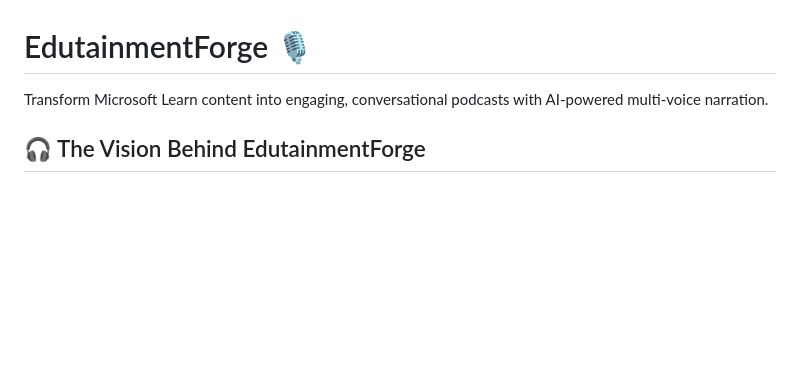
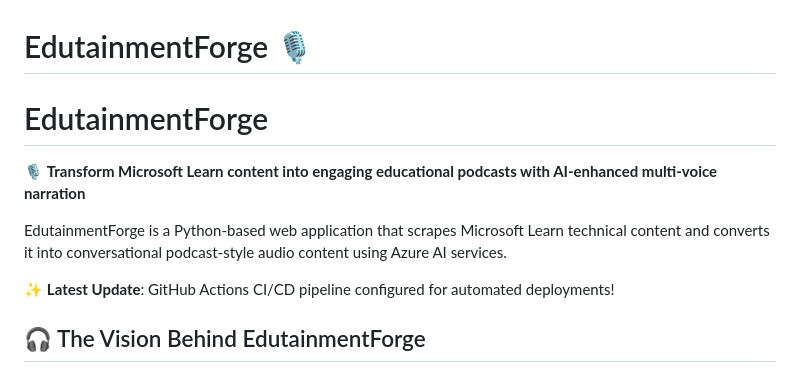
Before and after one commit to Thor-DraperJr/EdutainmentForge, a Markdown page: README.md, the part around the change. Drawn GitHub-style; blank space fills up the shorter version.

Commit message:
🚀 Test GitHub Actions CI/CD pipeline
- Added automated deployment workflow
- Configured Azure service principal authentication
- Updated README to reflect CI/CD capabilities

```diff
--- a/README.md
+++ b/README.md
@@ -1,6 +1,12 @@
 # EdutainmentForge 🎙️
 
-Transform Microsoft Learn content into engaging, conversational podcasts with AI-powered multi-voice narration.
+# EdutainmentForge
+
+🎙️ **Transform Microsoft Learn content into engaging educational podcasts with AI-enhanced multi-voice narration**
+
+EdutainmentForge is a Python-based web application that scrapes Microsoft Learn technical content and converts it into conversational podcast-style audio content using Azure AI services.
+
+✨ **Latest Update**: GitHub Actions CI/CD pipeline configured for automated deployments!
 
 ## 🎧 The Vision Behind EdutainmentForge
 
```
